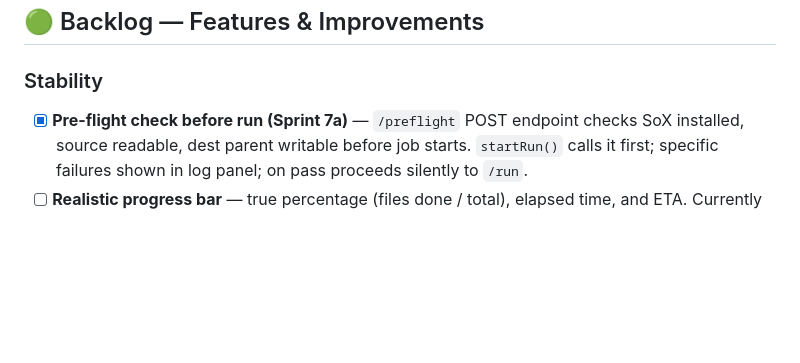
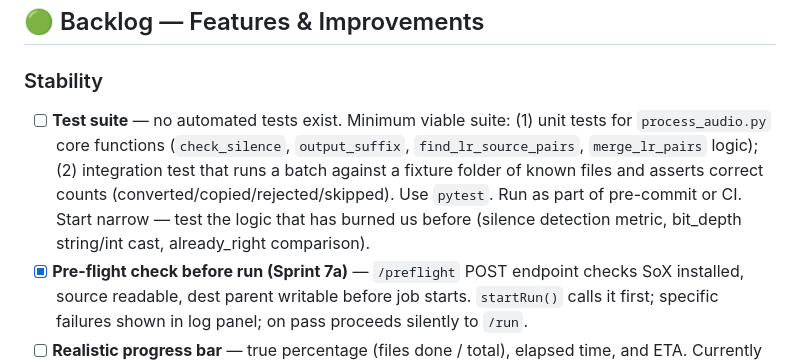
Before and after one commit to scottie8392/ghost-processing, a Markdown page: BACKLOG.md, the part around the change. Rendered like a GitHub page; blank space fills up the shorter version.

```diff
--- a/BACKLOG.md
+++ b/BACKLOG.md
@@ -79,6 +79,7 @@ docker-compose up -d
 ## 🟢 Backlog — Features & Improvements
 
 ### Stability
+- [ ] **Test suite** — no automated tests exist. Minimum viable suite: (1) unit tests for `process_audio.py` core functions (`check_silence`, `output_suffix`, `find_lr_source_pairs`, `merge_lr_pairs` logic); (2) integration test that runs a batch against a fixture folder of known files and asserts correct counts (converted/copied/rejected/skipped). Use `pytest`. Run as part of pre-commit or CI. Start narrow — test the logic that has burned us before (silence detection metric, bit_depth string/int cast, already_right comparison).
 - [x] **Pre-flight check before run (Sprint 7a)** — `/preflight` POST endpoint checks SoX installed, source readable, dest parent writable before job starts. `startRun()` calls it first; specific failures shown in log panel; on pass proceeds silently to `/run`.
 - [ ] **Realistic progress bar** — true percentage (files done / total), elapsed time, and ETA. Currently the log scrolls but there's no summary-level progress indicator.
 - [ ] **Health check page** — `/health` endpoint showing SoX version, FFmpeg version, Python version, active NFS mounts, disk space on source and dest. Useful for diagnosing issues without opening Terminal.
```
Also changed, not shown: CLAUDE.md (+75 -0 lines).
